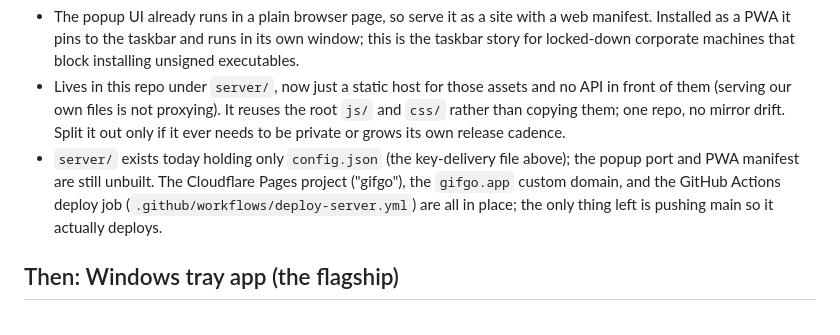
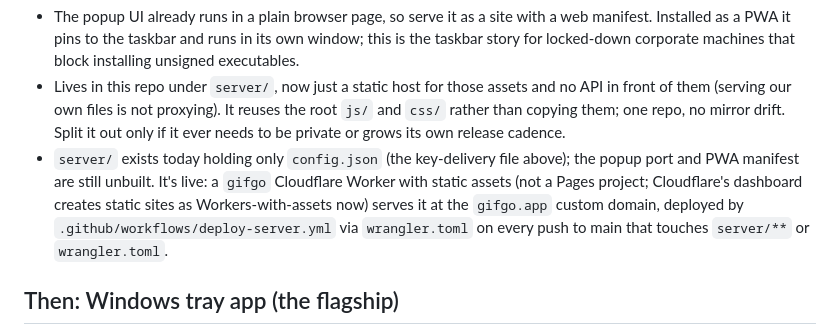
Before and after one commit to zgin/GifGo, a Markdown page: BACKLOG.md, the part around the change. GitHub-like rendering.

Commit message:
Backlog: config.json is live at gifgo.app

```diff
--- a/BACKLOG.md
+++ b/BACKLOG.md
@@ -64,10 +64,12 @@ Then the web app, which none of the above changes:
   mirror drift. Split it out only if it ever needs to be private or grows its
   own release cadence.
 - `server/` exists today holding only `config.json` (the key-delivery file
-  above); the popup port and PWA manifest are still unbuilt. The Cloudflare
-  Pages project ("gifgo"), the `gifgo.app` custom domain, and the GitHub
-  Actions deploy job (`.github/workflows/deploy-server.yml`) are all in
-  place; the only thing left is pushing main so it actually deploys.
+  above); the popup port and PWA manifest are still unbuilt. It's live: a
+  `gifgo` Cloudflare Worker with static assets (not a Pages project;
+  Cloudflare's dashboard creates static sites as Workers-with-assets now)
+  serves it at the `gifgo.app` custom domain, deployed by
+  `.github/workflows/deploy-server.yml` via `wrangler.toml` on every push to
+  main that touches `server/**` or `wrangler.toml`.
 
 ## Then: Windows tray app (the flagship)
 
```
